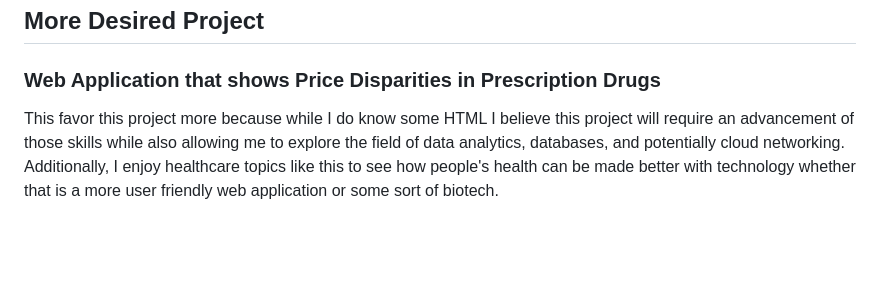
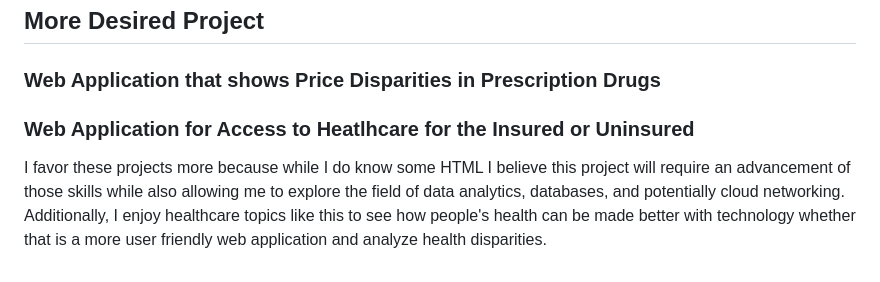
Before and after one commit to kcbailey111/kcbailey111.github.io, a Markdown page: Kyler_Bailey_Prepropsal_2025.md, the part around one of its changes. Rendered like a GitHub page; blank space fills up the shorter version.

```diff
--- a/Kyler_Bailey_Prepropsal_2025.md
+++ b/Kyler_Bailey_Prepropsal_2025.md
@@ -24,4 +24,6 @@ This project aims to analyze how Black, Indigenous, and people of color have bee
 
 ###  Web Application that shows Price Disparities in Prescription Drugs
 
-This favor this project more because while I do know some HTML I believe this project will require an advancement of those skills while also allowing me to explore the field of data analytics, databases, and potentially cloud networking. Additionally, I enjoy healthcare topics like this to see how people's health can be made better with technology whether that is a more user friendly web application or some sort of biotech.
+### Web Application for Access to Heatlhcare for the Insured or Uninsured
+
+I favor these projects more because while I do know some HTML I believe this project will require an advancement of those skills while also allowing me to explore the field of data analytics, databases, and potentially cloud networking. Additionally, I enjoy healthcare topics like this to see how people's health can be made better with technology whether that is a more user friendly web application and analyze health disparities.
```
Also changed, not shown: other parts of Kyler_Bailey_Prepropsal_2025.md (+2 -2 lines).
